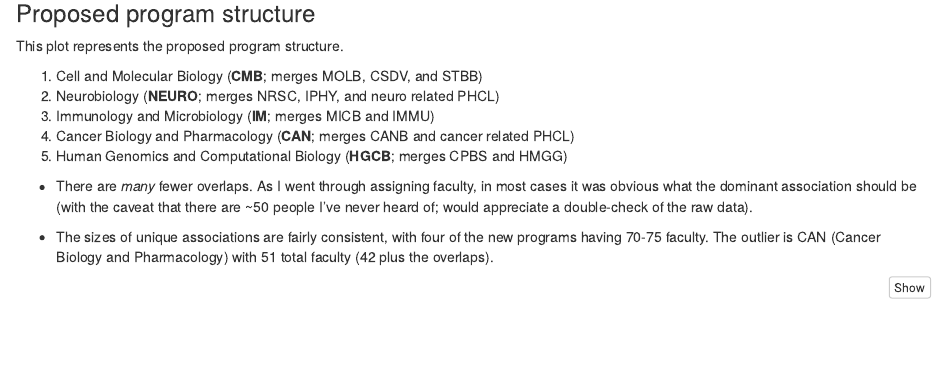
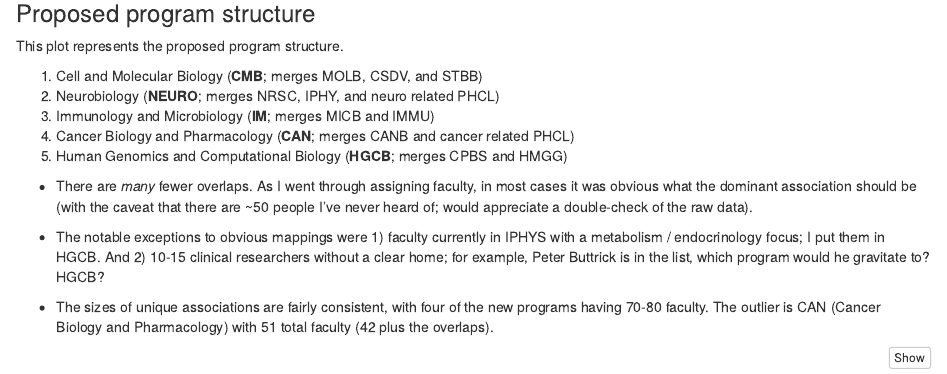
Before and after one commit to jayhesselberth/re-gs, an R Markdown document (faculty-associations.Rmd): the page in a window 1100 px wide, from 1210 px down. Rendered offline with R 4.5, knitr and Pandoc, with nearby package versions; some code elsewhere in the file could not run offline.

Commit message:
Few updates

````diff
--- a/faculty-associations.Rmd
+++ b/faculty-associations.Rmd
@@ -123,7 +123,9 @@ This plot represents the proposed program structure.
 
 * There are *many* fewer overlaps. As I went through assigning faculty, in most cases it was obvious what the dominant association should be (with the caveat that there are ~50 people I've never heard of; would appreciate a double-check of the raw data).
 
-* The sizes of unique associations are fairly consistent, with four of the new programs having 70-75 faculty. The outlier is CAN (Cancer Biology and Pharmacology) with 51 total faculty (42 plus the overlaps).
+* The notable exceptions to obvious mappings were 1) faculty currently in IPHYS with a metabolism / endocrinology focus; I put them in HGCB. And 2) 10-15 clinical researchers without a clear home; for example, Peter Buttrick is in the list, which program would he gravitate to? HGCB?
+
+* The sizes of unique associations are fairly consistent, with four of the new programs having 70-80 faculty. The outlier is CAN (Cancer Biology and Pharmacology) with 51 total faculty (42 plus the overlaps).
 
 ```{r prog_upset_new, fig.width = 10}
 upset(as.data.frame(new_assoc_current_wide), nsets = n.prog.new, nintersects = NA)
````
Also changed, not shown: 1 other file.
